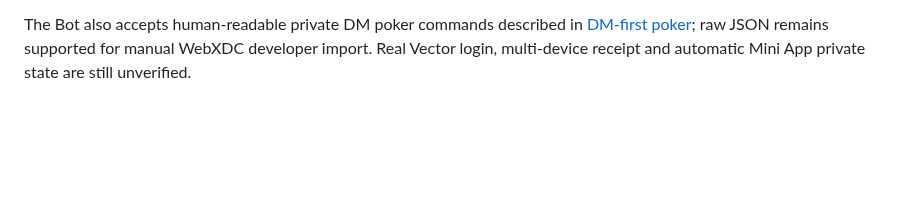
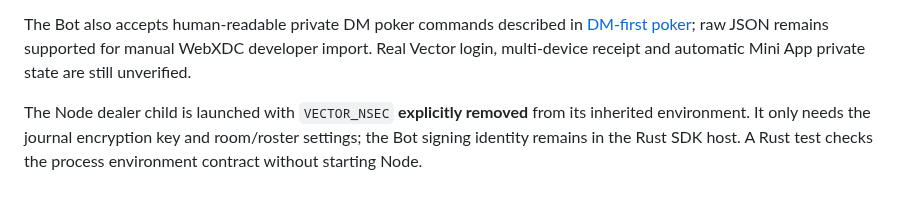
Before and after one commit to badjoke-lab/vctrtable, a Markdown page: docs/VECTOR-SDK-ADAPTER.md, the part around the change. GitHub-like rendering; blank space fills up the shorter version.

Commit message:
docs(vector): document signing-key isolation from Node dealer subprocess

```diff
--- a/docs/VECTOR-SDK-ADAPTER.md
+++ b/docs/VECTOR-SDK-ADAPTER.md
@@ -159,3 +159,8 @@ The Bot also accepts human-readable private DM poker commands described in
 [DM-first poker](DM-FIRST-POKER.md); raw JSON remains supported for manual
 WebXDC developer import. Real Vector login, multi-device receipt and
 automatic Mini App private state are still unverified.
+
+The Node dealer child is launched with `VECTOR_NSEC` **explicitly removed**
+from its inherited environment. It only needs the journal encryption key and
+room/roster settings; the Bot signing identity remains in the Rust SDK host.
+A Rust test checks the process environment contract without starting Node.
```
